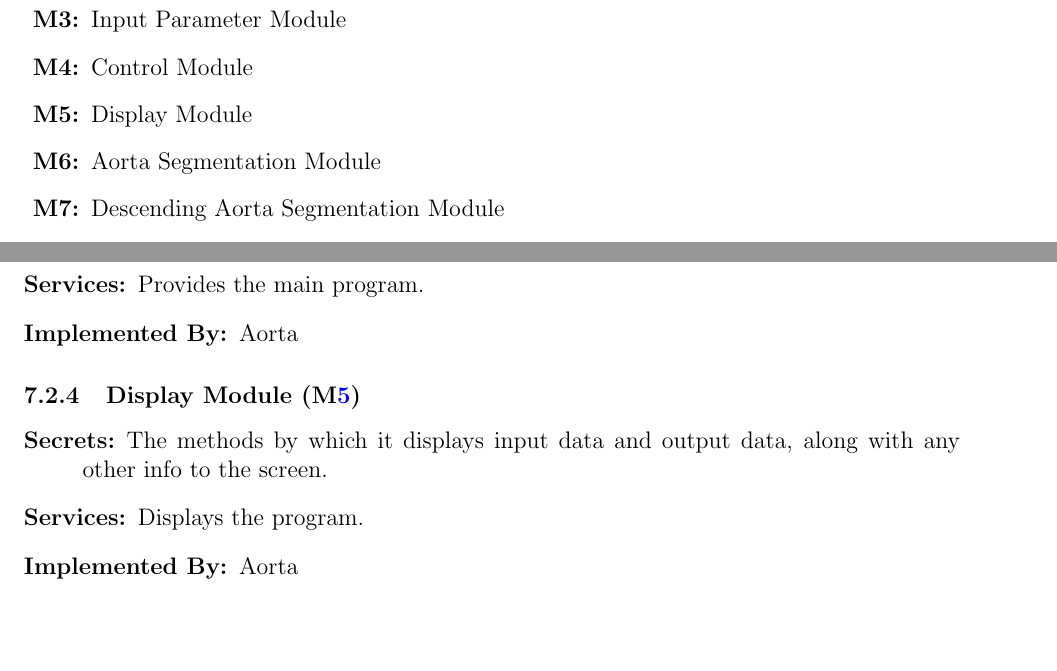
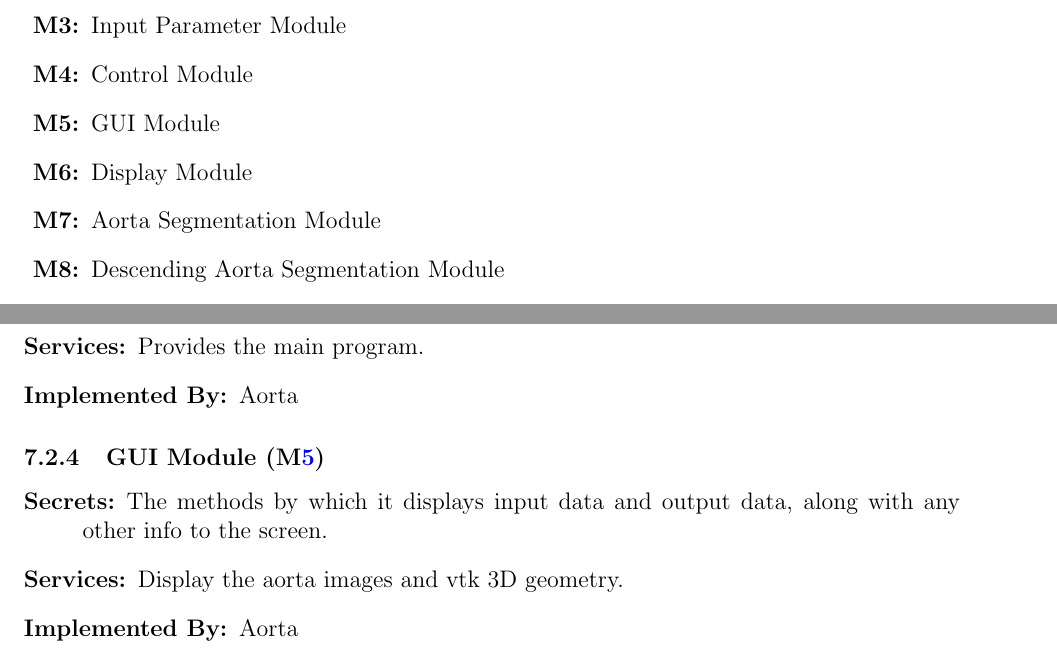
Before and after one commit to smiths/aorta, a LaTeX document (docs/Design/MG/MG.tex): two parts of pages 8 and 10 of 14, joined at a grey line, cut so that both start at the same text, the shorter picture padded with empty space. Compiled offline with pdfLaTeX.

Commit message:
Changed the display module to GUI module

```diff
--- a/docs/Design/MG/MG.tex
+++ b/docs/Design/MG/MG.tex
@@ -195,6 +195,7 @@ actually be implemented.
 \item [\refstepcounter{mnum} \mthemnum \label{mInput}:] Input Format Module
 \item [\refstepcounter{mnum} \mthemnum \label{mParams}:] Input Parameter Module
 \item [\refstepcounter{mnum} \mthemnum \label{mControl}:] Control Module
+\item [\refstepcounter{mnum} \mthemnum \label{mGUI}:] GUI Module
 \item [\refstepcounter{mnum} \mthemnum \label{mDisplay}:] Display Module
 \item [\refstepcounter{mnum} \mthemnum \label{mAortaSeg}:] Aorta Segmentation Module
 \item [\refstepcounter{mnum} \mthemnum \label{mDAS}:] Descending Aorta Segmentation Module
@@ -314,11 +315,11 @@ are isolated to their own access programs.
 \item[Implemented By:] \progname
 \end{description}
 
-\subsubsection{Display Module (\mref{mDisplay})}
+\subsubsection{GUI Module (\mref{mGUI})}
 \begin{description}
 \item[Secrets:]The methods by which it displays input data and output data, along
 with any other info to the screen.
-\item[Services:]Displays the program.
+\item[Services:]Display the aorta images and vtk 3D geometry.
 \item[Implemented By:] \progname
 \end{description}
 
```
Also changed, not shown: docs/Design/MG/MG.pdf, docs/Design/MG/MG.tex (4 more changed lines).
